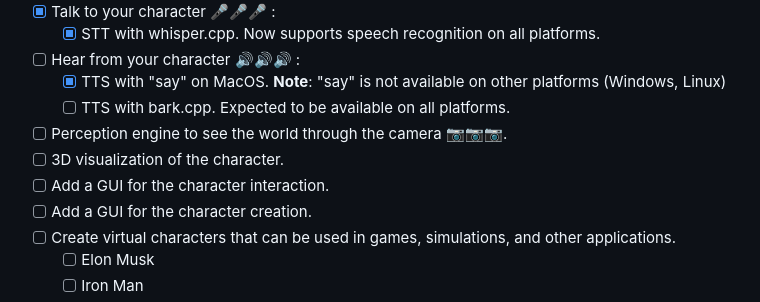
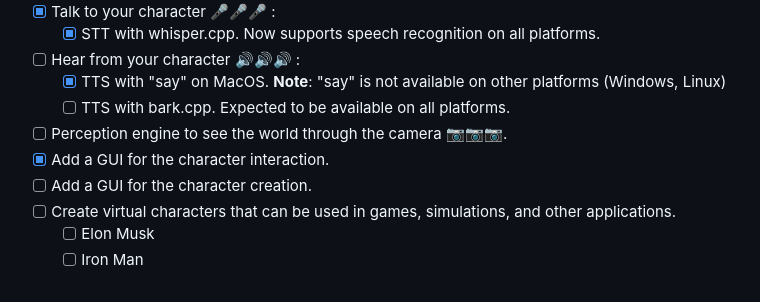
Before and after one commit to nrl-ai/CustomChar, a Markdown page: README.md, the part around the change. GitHub-like rendering.

```diff
--- a/README.md
+++ b/README.md
@@ -43,8 +43,7 @@ https://github.com/vietanhdev/CustomChar/assets/18329471/4674efe7-6d7f-4e5e-9b28
   - [x] TTS with "say" on MacOS. **Note**: "say" is not available on other platforms (Windows, Linux)
   - [ ] TTS with bark.cpp. Expected to be available on all platforms.
 - [ ] Perception engine to see the world through the camera 📷📷📷.
-- [ ] 3D visualization of the character.
-- [ ] Add a GUI for the character interaction.
+- [x] Add a GUI for the character interaction.
 - [ ] Add a GUI for the character creation.
 - [ ] Create virtual characters that can be used in games, simulations, and other applications.
   - [ ] Elon Musk
```
